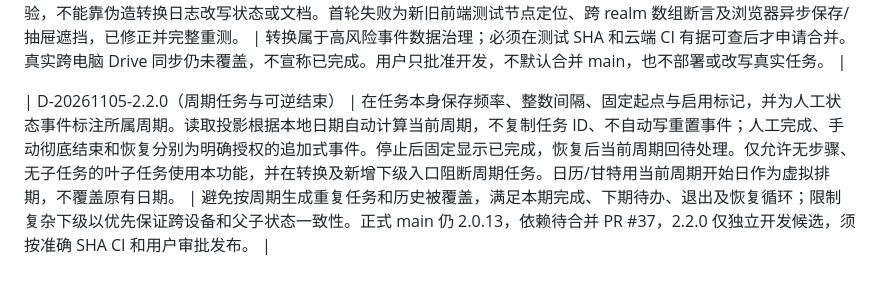
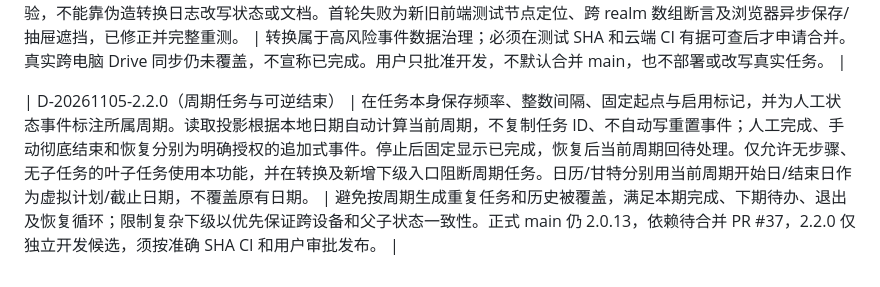
Before and after one commit to yudacheng666/AIWorkSpace, a Markdown page: docs/DECISIONS.md, the part around the change. Drawn GitHub-style.

Commit message:
docs: distinguish recurring cycle planned start from due end

```diff
--- a/docs/DECISIONS.md
+++ b/docs/DECISIONS.md
@@ -156,4 +156,4 @@
 
 | D-20261105-2.1.0-QA（候选 CI 与转换事务加固） | PR #37 产品/测试准确 SHA `a77bec7df2ce9098a72d3462179fcd9518a4a1b1`，[Actions #41966545453](https://github.com/yudacheng666/AIWorkSpace/actions/runs/41966545453) **3/3 SUCCESS**：Ubuntu/Windows Python 各 186 tests（含预期 SKIP）、Node 各 93 PASS；Windows Chromium updater 3 PASS、工作台 UI E2E 15 PASS。新增三阶段转换逆序同步测试及转换目标标题/状态/负责人篡改防护；从源对象内容、revision 和 SHA-256 指纹双重校验，不能靠伪造转换日志改写状态或文档。首轮失败为新旧前端测试节点定位、跨 realm 数组断言及浏览器异步保存/抽屉遮挡，已修正并完整重测。 | 转换属于高风险事件数据治理；必须在测试 SHA 和云端 CI 有据可查后才申请合并。真实跨电脑 Drive 同步仍未覆盖，不宣称已完成。用户只批准开发，不默认合并 main，也不部署或改写真实任务。 |
 
-| D-20261105-2.2.0（周期任务与可逆结束） | 在任务本身保存频率、整数间隔、固定起点与启用标记，并为人工状态事件标注所属周期。读取投影根据本地日期自动计算当前周期，不复制任务 ID、不自动写重置事件；人工完成、手动彻底结束和恢复分别为明确授权的追加式事件。停止后固定显示已完成，恢复后当前周期回待处理。仅允许无步骤、无子任务的叶子任务使用本功能，并在转换及新增下级入口阻断周期任务。日历/甘特用当前周期开始日作为虚拟排期，不覆盖原有日期。 | 避免按周期生成重复任务和历史被覆盖，满足本期完成、下期待办、退出及恢复循环；限制复杂下级以优先保证跨设备和父子状态一致性。正式 main 仍 2.0.13，依赖待合并 PR #37，2.2.0 仅独立开发候选，须按准确 SHA CI 和用户审批发布。 |
+| D-20261105-2.2.0（周期任务与可逆结束） | 在任务本身保存频率、整数间隔、固定起点与启用标记，并为人工状态事件标注所属周期。读取投影根据本地日期自动计算当前周期，不复制任务 ID、不自动写重置事件；人工完成、手动彻底结束和恢复分别为明确授权的追加式事件。停止后固定显示已完成，恢复后当前周期回待处理。仅允许无步骤、无子任务的叶子任务使用本功能，并在转换及新增下级入口阻断周期任务。日历/甘特分别用当前周期开始日/结束日作为虚拟计划/截止日期，不覆盖原有日期。 | 避免按周期生成重复任务和历史被覆盖，满足本期完成、下期待办、退出及恢复循环；限制复杂下级以优先保证跨设备和父子状态一致性。正式 main 仍 2.0.13，依赖待合并 PR #37，2.2.0 仅独立开发候选，须按准确 SHA CI 和用户审批发布。 |
```
